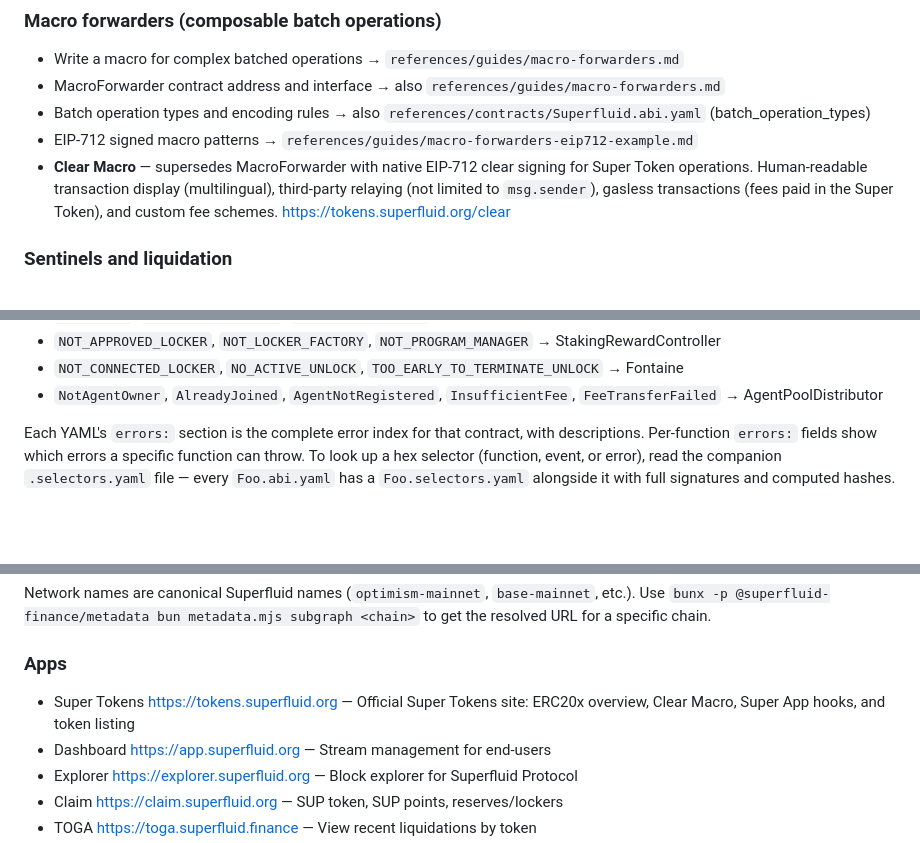
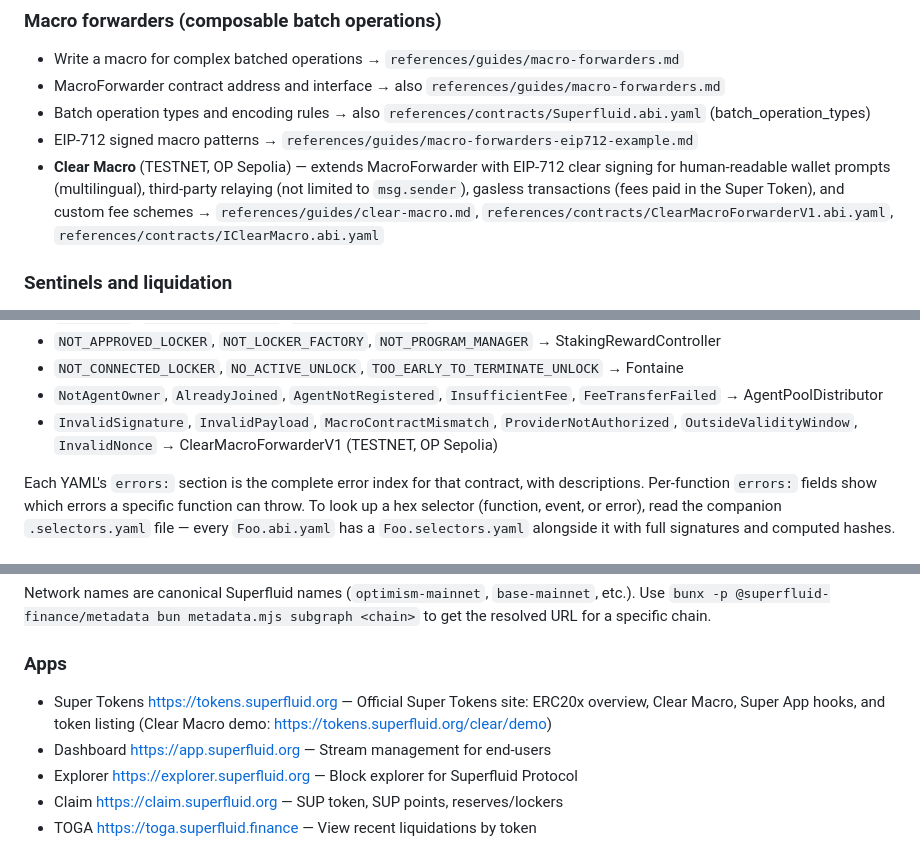
Before and after one commit to superfluid-org/skills, a Markdown page: skills/superfluid/SKILL.md, 3 parts joined by grey strips. Rendered like a GitHub page; blank space fills up the shorter version.

```diff
--- a/skills/superfluid/SKILL.md
+++ b/skills/superfluid/SKILL.md
@@ -118,7 +118,7 @@ See `references/guides/super-apps.md` for the full guide.
 - MacroForwarder contract address and interface → also `references/guides/macro-forwarders.md`
 - Batch operation types and encoding rules → also `references/contracts/Superfluid.abi.yaml` (batch_operation_types)
 - EIP-712 signed macro patterns → `references/guides/macro-forwarders-eip712-example.md`
-- **Clear Macro** — supersedes MacroForwarder with native EIP-712 clear signing for Super Token operations. Human-readable transaction display (multilingual), third-party relaying (not limited to `msg.sender`), gasless transactions (fees paid in the Super Token), and custom fee schemes. https://tokens.superfluid.org/clear
+- **Clear Macro** (TESTNET, OP Sepolia) — extends MacroForwarder with EIP-712 clear signing for human-readable wallet prompts (multilingual), third-party relaying (not limited to `msg.sender`), gasless transactions (fees paid in the Super Token), and custom fee schemes → `references/guides/clear-macro.md`, `references/contracts/ClearMacroForwarderV1.abi.yaml`, `references/contracts/IClearMacro.abi.yaml`
 
 ### Sentinels and liquidation
 
@@ -221,6 +221,7 @@ Error prefixes map to contracts:
 - `NOT_APPROVED_LOCKER`, `NOT_LOCKER_FACTORY`, `NOT_PROGRAM_MANAGER` → StakingRewardController
 - `NOT_CONNECTED_LOCKER`, `NO_ACTIVE_UNLOCK`, `TOO_EARLY_TO_TERMINATE_UNLOCK` → Fontaine
 - `NotAgentOwner`, `AlreadyJoined`, `AgentNotRegistered`, `InsufficientFee`, `FeeTransferFailed` → AgentPoolDistributor
+- `InvalidSignature`, `InvalidPayload`, `MacroContractMismatch`, `ProviderNotAuthorized`, `OutsideValidityWindow`, `InvalidNonce` → ClearMacroForwarderV1 (TESTNET, OP Sepolia)
 
 Each YAML's `errors:` section is the complete error index for that contract,
 with descriptions. Per-function `errors:` fields show which errors a specific
@@ -395,7 +396,7 @@ resolved URL for a specific chain.
 
 ### Apps
 
-- Super Tokens https://tokens.superfluid.org — Official Super Tokens site: ERC20x overview, Clear Macro, Super App hooks, and token listing
+- Super Tokens https://tokens.superfluid.org — Official Super Tokens site: ERC20x overview, Clear Macro, Super App hooks, and token listing (Clear Macro demo: https://tokens.superfluid.org/clear/demo)
 - Dashboard https://app.superfluid.org — Stream management for end-users
 - Explorer https://explorer.superfluid.org — Block explorer for Superfluid Protocol
 - Claim https://claim.superfluid.org — SUP token, SUP points, reserves/lockers
```
Also changed, not shown: docs/plans/2026-06-04-clear-macro-balance-api-reporter.md (+4 -4 lines).
